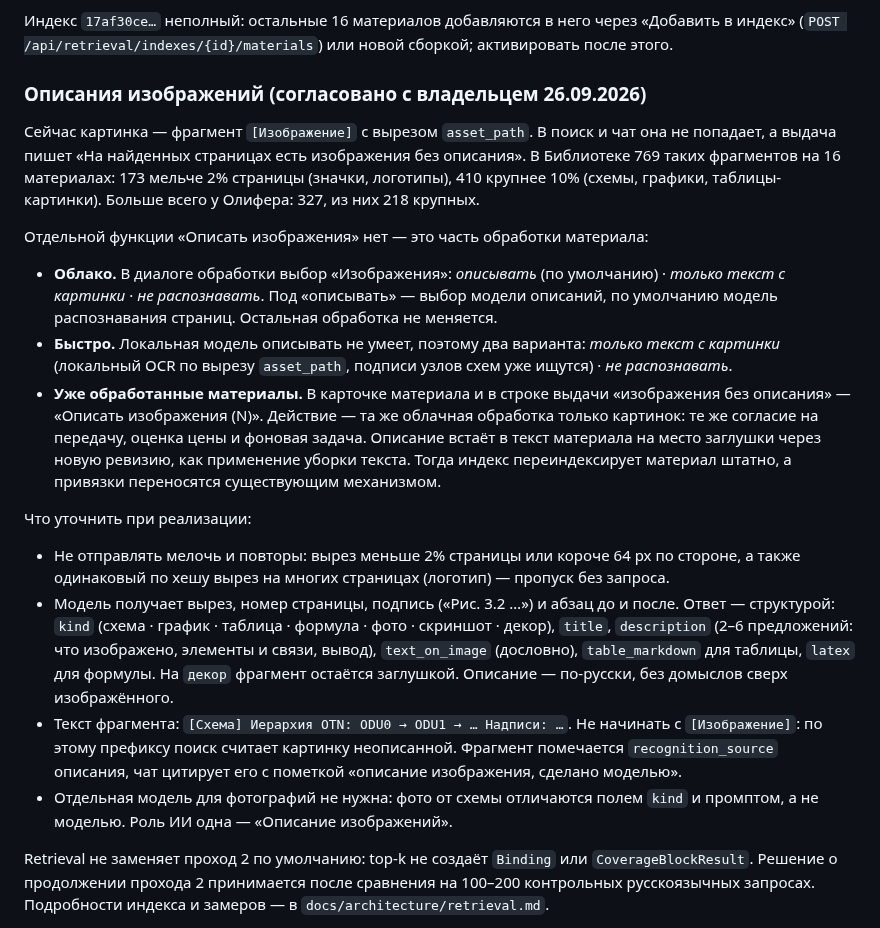
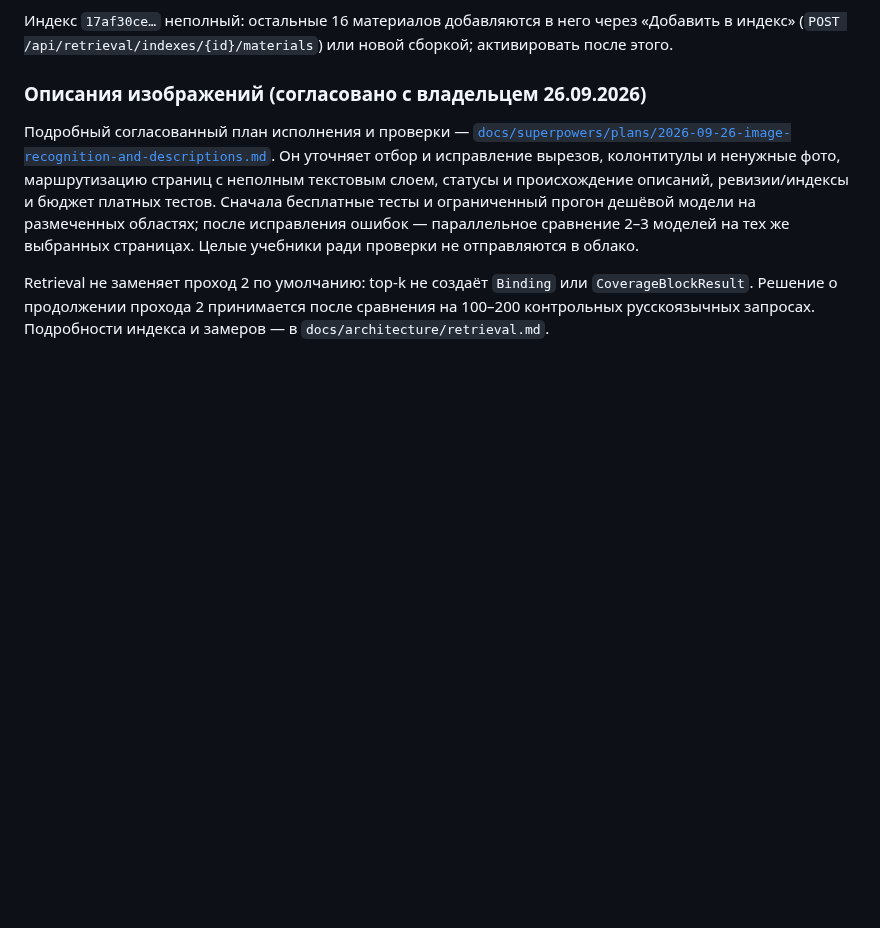
Before and after one commit to tneki22/Tentex, a Markdown page: PLAN.md, the part around the change. Drawn GitHub-style; blank space fills up the shorter version.

Commit message:
docs: plan image recognition and bounded model evaluation

```diff
--- a/PLAN.md
+++ b/PLAN.md
@@ -69,43 +69,14 @@
 
 ### Описания изображений (согласовано с владельцем 26.09.2026)
 
-Сейчас картинка — фрагмент `[Изображение]` с вырезом `asset_path`. В поиск и чат она не
-попадает, а выдача пишет «На найденных страницах есть изображения без описания». В
-Библиотеке 769 таких фрагментов на 16 материалах: 173 мельче 2% страницы (значки,
-логотипы), 410 крупнее 10% (схемы, графики, таблицы-картинки). Больше всего у Олифера:
-327, из них 218 крупных.
-
-Отдельной функции «Описать изображения» нет — это часть обработки материала:
-
-- **Облако.** В диалоге обработки выбор «Изображения»: *описывать* (по умолчанию) ·
-  *только текст с картинки* · *не распознавать*. Под «описывать» — выбор модели
-  описаний, по умолчанию модель распознавания страниц. Остальная обработка не меняется.
-- **Быстро.** Локальная модель описывать не умеет, поэтому два варианта: *только текст
-  с картинки* (локальный OCR по вырезу `asset_path`, подписи узлов схем уже ищутся) ·
-  *не распознавать*.
-- **Уже обработанные материалы.** В карточке материала и в строке выдачи «изображения
-  без описания» — «Описать изображения (N)». Действие — та же облачная обработка только
-  картинок: те же согласие на передачу, оценка цены и фоновая задача. Описание встаёт в
-  текст материала на место заглушки через новую ревизию, как применение уборки текста.
-  Тогда индекс переиндексирует материал штатно, а привязки переносятся существующим
-  механизмом.
-
-Что уточнить при реализации:
-
-- Не отправлять мелочь и повторы: вырез меньше 2% страницы или короче 64 px по стороне,
-  а также одинаковый по хешу вырез на многих страницах (логотип) — пропуск без запроса.
-- Модель получает вырез, номер страницы, подпись («Рис. 3.2 …») и абзац до и после.
-  Ответ — структурой: `kind` (схема · график · таблица · формула · фото · скриншот ·
-  декор), `title`, `description` (2–6 предложений: что изображено, элементы и связи, вывод),
-  `text_on_image` (дословно), `table_markdown` для таблицы, `latex` для формулы. На
-  `декор` фрагмент остаётся заглушкой. Описание — по-русски, без домыслов сверх
-  изображённого.
-- Текст фрагмента: `[Схема] Иерархия OTN: ODU0 → ODU1 → … Надписи: …`. Не начинать с
-  `[Изображение]`: по этому префиксу поиск считает картинку неописанной. Фрагмент
-  помечается `recognition_source` описания, чат цитирует его с пометкой «описание
-  изображения, сделано моделью».
-- Отдельная модель для фотографий не нужна: фото от схемы отличаются полем `kind` и
-  промптом, а не моделью. Роль ИИ одна — «Описание изображений».
+Подробный согласованный план исполнения и проверки —
+[`docs/superpowers/plans/2026-09-26-image-recognition-and-descriptions.md`](docs/superpowers/plans/2026-09-26-image-recognition-and-descriptions.md).
+Он уточняет отбор и исправление вырезов, колонтитулы и ненужные фото,
+маршрутизацию страниц с неполным текстовым слоем, статусы и происхождение
+описаний, ревизии/индексы и бюджет платных тестов. Сначала бесплатные тесты
+и ограниченный прогон дешёвой модели на размеченных областях; после исправления
+ошибок — параллельное сравнение 2–3 моделей на тех же выбранных страницах.
+Целые учебники ради проверки не отправляются в облако.
 
 Retrieval не заменяет проход 2 по умолчанию: top-k не создаёт `Binding` или
 `CoverageBlockResult`. Решение о продолжении прохода 2 принимается после сравнения
```
Also changed, not shown: 1 other file.
